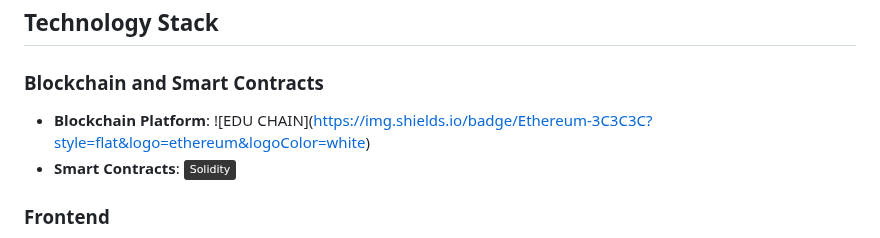
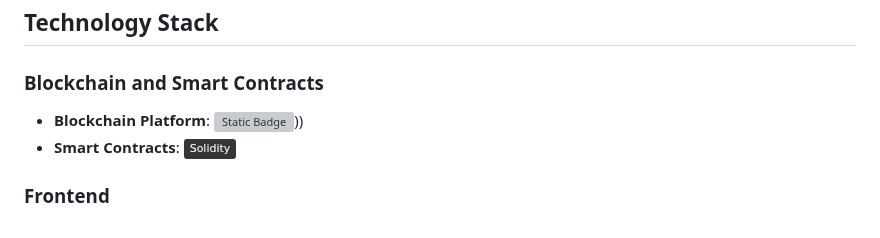
Before and after one commit to garvit-arora/EduChain-Project, a Markdown page: README.md, the part around the change. Rendered like a GitHub page; badges without logos; grey boxes are pictures that could not be loaded.

```diff
--- a/README.md
+++ b/README.md
@@ -20,8 +20,7 @@ This project is a blockchain-based solution developed during the **EDU CHAIN BUI
 
 ### Blockchain and Smart Contracts
 - **Blockchain Platform**:
-  ![EDU CHAIN]([https://img.shields.io/badge/Ethereum-3C3C3C?style=flat&logo=ethereum&logoColor=white](https://img.shields.io/badge/EDU%20CHAIN
-))
+![Static Badge](https://img.shields.io/badge/EDU%20CHAIN)))
 - **Smart Contracts**:
   ![Solidity](https://img.shields.io/badge/Solidity-363636?style=flat&logo=solidity&logoColor=white)
 
```
